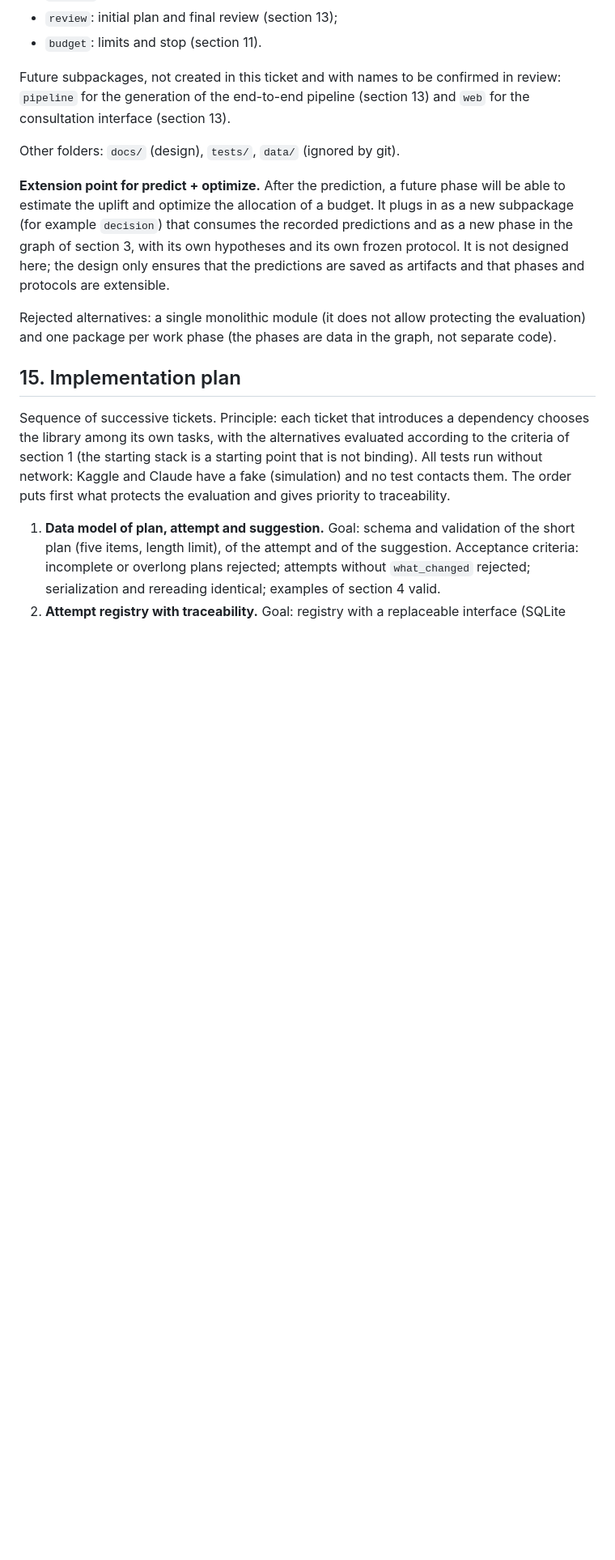
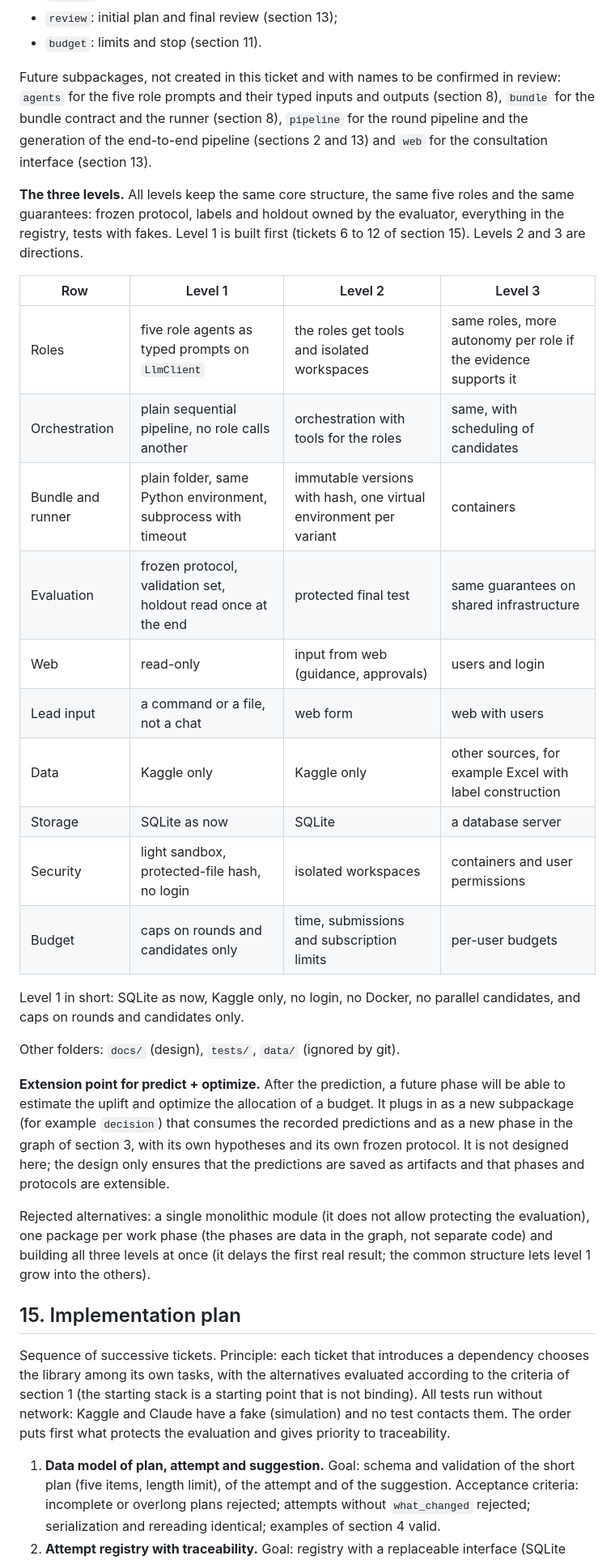
Before and after one commit to a-scaravelli/ds-agent, a Markdown page: docs/design.md, the part around one of its changes. Shown at 81% size. Drawn GitHub-style; blank space fills up the shorter version.

Commit message:
Update sections 13 and 14: lead moments, read-only web, table of the three levels
Co-Authored-By: Claude Sonnet 5.5 <noreply@anthropic.com>

```diff
--- a/docs/design.md
+++ b/docs/design.md
@@ -429,13 +433,30 @@ Existing subpackages under `src/kaggle_agent/`:
 - `review`: initial plan and final review (section 13);
 - `budget`: limits and stop (section 11).
 
-Future subpackages, not created in this ticket and with names to be confirmed in review: `pipeline` for the generation of the end-to-end pipeline (section 13) and `web` for the consultation interface (section 13).
+Future subpackages, not created in this ticket and with names to be confirmed in review: `agents` for the five role prompts and their typed inputs and outputs (section 8), `bundle` for the bundle contract and the runner (section 8), `pipeline` for the round pipeline and the generation of the end-to-end pipeline (sections 2 and 13) and `web` for the consultation interface (section 13).
+
+**The three levels.** All levels keep the same core structure, the same five roles and the same guarantees: frozen protocol, labels and holdout owned by the evaluator, everything in the registry, tests with fakes. Level 1 is built first (tickets 6 to 12 of section 15). Levels 2 and 3 are directions.
+
+| Row | Level 1 | Level 2 | Level 3 |
+|---|---|---|---|
+| Roles | five role agents as typed prompts on `LlmClient` | the roles get tools and isolated workspaces | same roles, more autonomy per role if the evidence supports it |
+| Orchestration | plain sequential pipeline, no role calls another | orchestration with tools for the roles | same, with scheduling of candidates |
+| Bundle and runner | plain folder, same Python environment, subprocess with timeout | immutable versions with hash, one virtual environment per variant | containers |
+| Evaluation | frozen protocol, validation set, holdout read once at the end | protected final test | same guarantees on shared infrastructure |
+| Web | read-only | input from web (guidance, approvals) | users and login |
+| Lead input | a command or a file, not a chat | web form | web with users |
+| Data | Kaggle only | Kaggle only | other sources, for example Excel with label construction |
+| Storage | SQLite as now | SQLite | a database server |
+| Security | light sandbox, protected-file hash, no login | isolated workspaces | containers and user permissions |
+| Budget | caps on rounds and candidates only | time, submissions and subscription limits | per-user budgets |
+
+Level 1 in short: SQLite as now, Kaggle only, no login, no Docker, no parallel candidates, and caps on rounds and candidates only.
 
 Other folders: `docs/` (design), `tests/`, `data/` (ignored by git).
 
 **Extension point for predict + optimize.** After the prediction, a future phase will be able to estimate the uplift and optimize the allocation of a budget. It plugs in as a new subpackage (for example `decision`) that consumes the recorded predictions and as a new phase in the graph of section 3, with its own hypotheses and its own frozen protocol. It is not designed here; the design only ensures that the predictions are saved as artifacts and that phases and protocols are extensible.
 
-Rejected alternatives: a single monolithic module (it does not allow protecting the evaluation) and one package per work phase (the phases are data in the graph, not separate code).
+Rejected alternatives: a single monolithic module (it does not allow protecting the evaluation), one package per work phase (the phases are data in the graph, not separate code) and building all three levels at once (it delays the first real result; the common structure lets level 1 grow into the others).
 
 ## 15. Implementation plan
 
```
Also changed, not shown: other parts of docs/design.md (+14 -10 lines).
